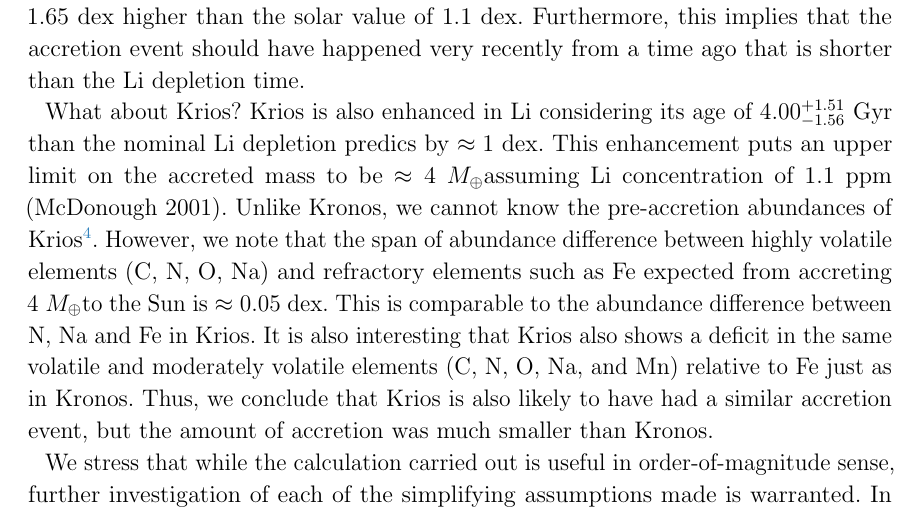
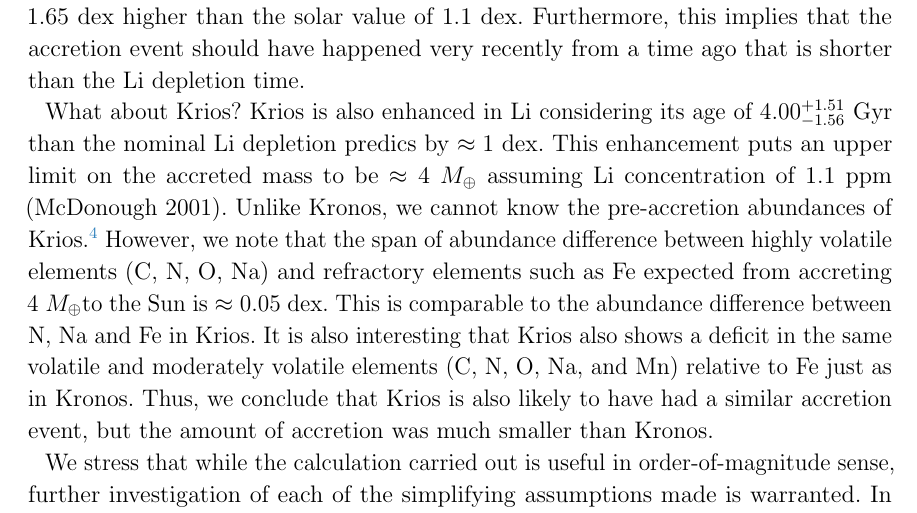
Before and after one commit to smoh/Group1199, a LaTeX paper (paper/ms.tex): part of page 18 of 21, cut so that both start at the same text. Compiled offline with pdfLaTeX.

Commit message:
Fix formatting issues

```diff
--- a/paper/ms.tex
+++ b/paper/ms.tex
@@ -936,10 +936,10 @@ What about \sunanalog?
 $4.00_{-1.56}^{+1.51}$~Gyr than the nominal \elem{Li} depletion predics by
 $\approx 1$~dex.
 This enhancement puts an upper limit on the accreted mass to be
-$\approx 4$~\mearth assuming \elem{Li} concentration of $1.1$~ppm
+$\approx 4$~\mearth\ assuming \elem{Li} concentration of $1.1$~ppm
 (\citealt{mcdonough2001composition}).
-Unlike \bizarreone, we cannot know the pre-accretion abundances of \sunanalog
-\footnote{
+Unlike \bizarreone, we cannot know the pre-accretion abundances of
+\sunanalog.\footnote{
   Strictly speaking, we can never know the pre-accretion abundances
   for \bizarreone\ either.
   We only have an {\it approximate} idea that this is not far from a solar-twin
```
Also changed, not shown: paper/ms.tex (2 more changed lines).
